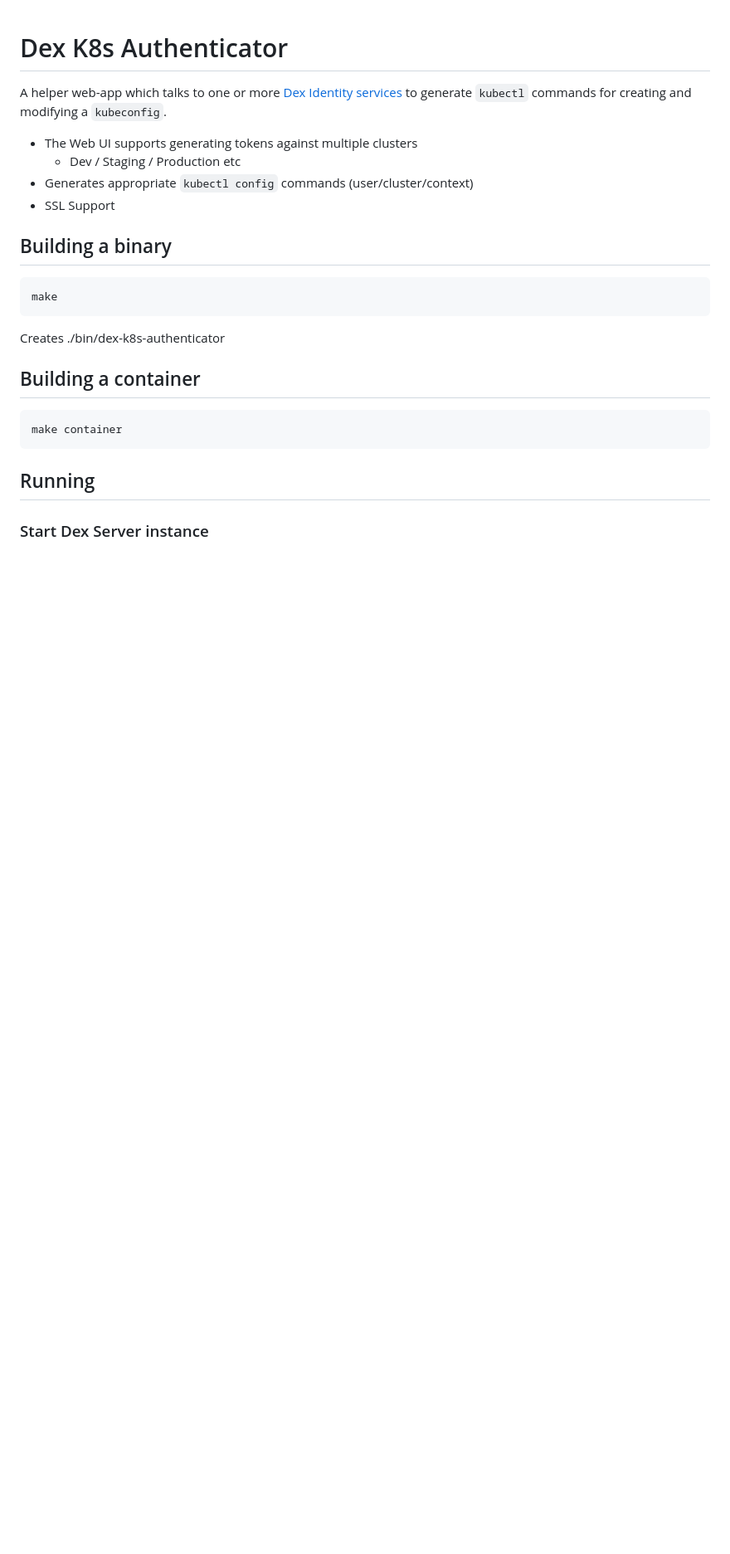
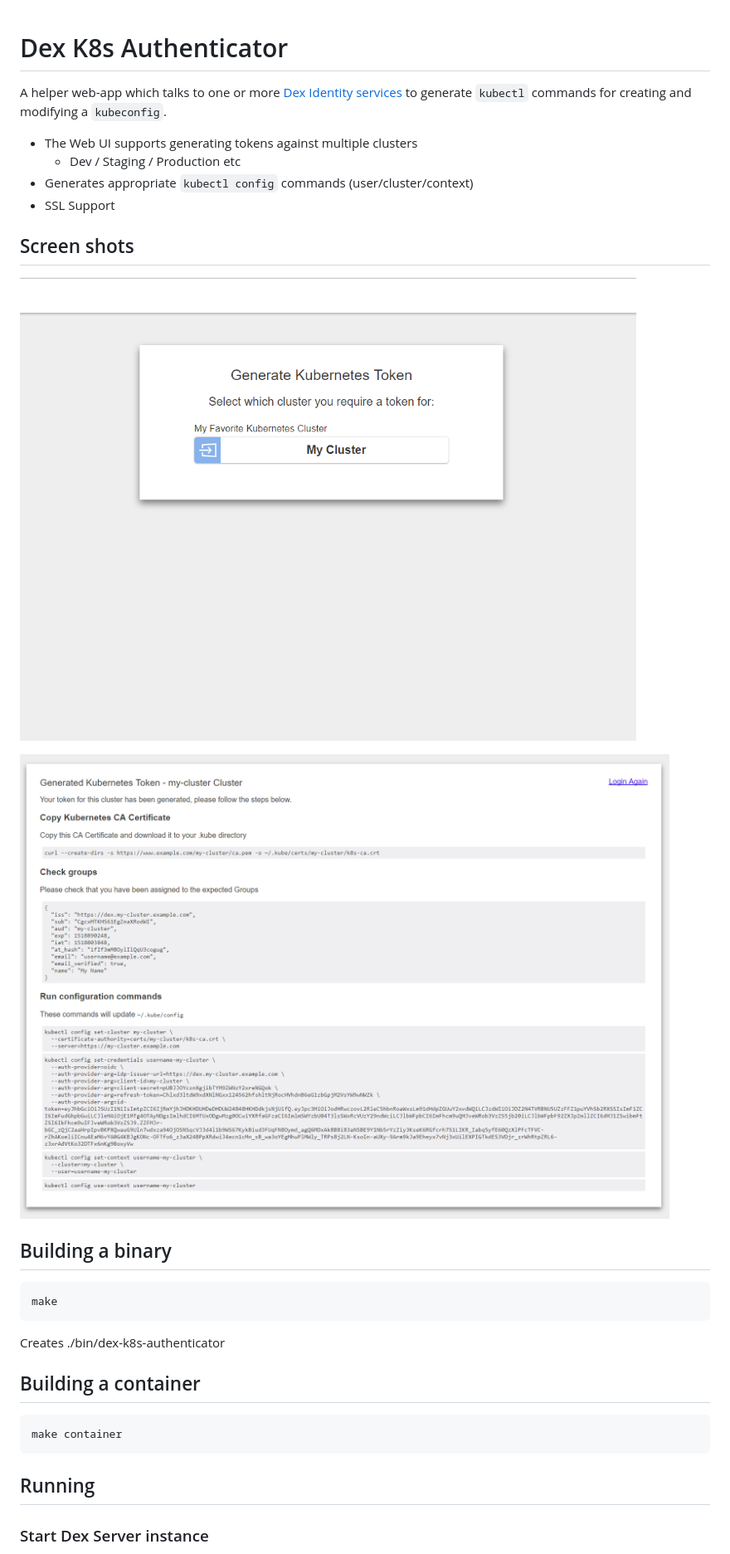
Before and after one commit to mintel/dex-k8s-authenticator, a Markdown page: README.md, the part around the change. Shown: that part at 83% size. Drawn GitHub-style; pictures changed too: examples/index-page.png (added), examples/kubeconfig-page.png (added); blank space fills up the shorter version.

Commit message:
Add screen shots to the README

```diff
--- a/README.md
+++ b/README.md
@@ -7,6 +7,12 @@ A helper web-app which talks to one or more [Dex Identity services](https://gith
     * Dev / Staging / Production etc
 * Generates appropriate `kubectl config` commands (user/cluster/context)
 * SSL Support
+
+## Screen shots
+
+![Index Page](examples/index-page.png)
+
+![Kubeconfig Page](examples/kubeconfig-page.png)
 
 ## Building a binary
 
```
